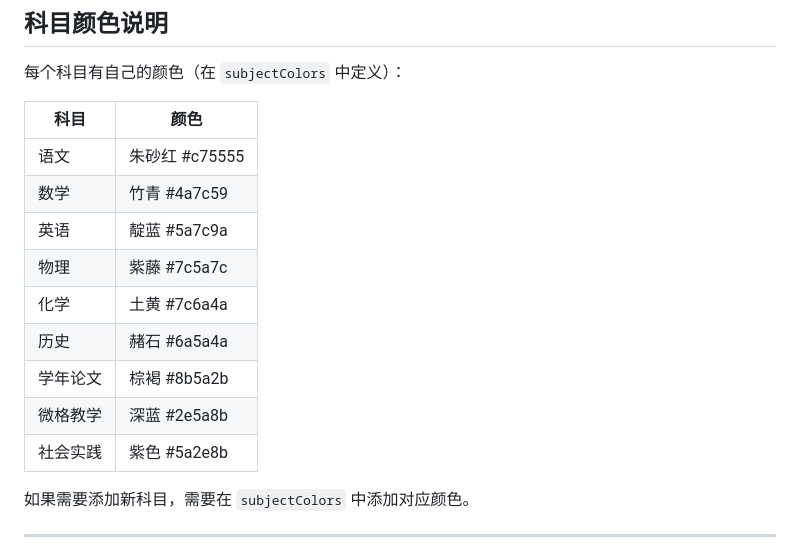
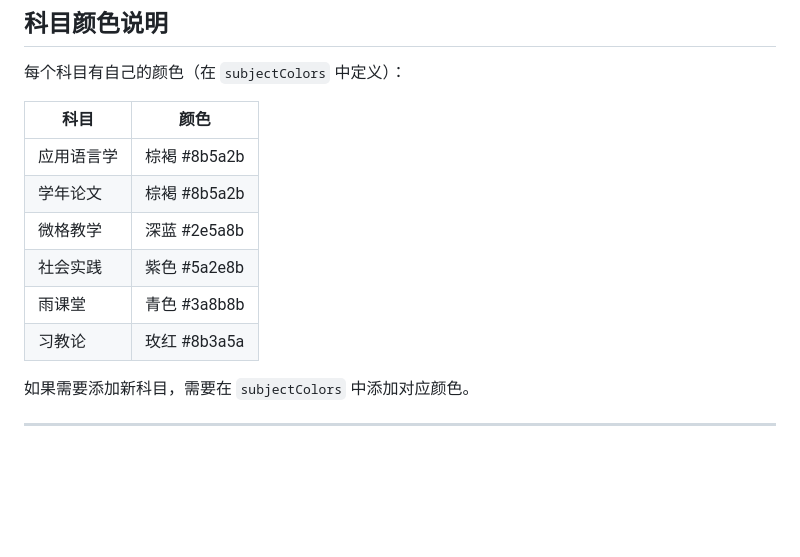
Before and after one commit to Thatgfsj/class-homework, a Markdown page: README.md, the part around the change. Drawn GitHub-style; blank space fills up the shorter version.

Commit message:
更新README：删除语数英物化历颜色说明

```diff
--- a/README.md
+++ b/README.md
@@ -105,15 +105,12 @@ git push
 
 | 科目 | 颜色 |
 |------|------|
-| 语文 | 朱砂红 #c75555 |
-| 数学 | 竹青 #4a7c59 |
-| 英语 | 靛蓝 #5a7c9a |
-| 物理 | 紫藤 #7c5a7c |
-| 化学 | 土黄 #7c6a4a |
-| 历史 | 赭石 #6a5a4a |
+| 应用语言学 | 棕褐 #8b5a2b |
 | 学年论文 | 棕褐 #8b5a2b |
 | 微格教学 | 深蓝 #2e5a8b |
 | 社会实践 | 紫色 #5a2e8b |
+| 雨课堂 | 青色 #3a8b8b |
+| 习教论 | 玫红 #8b3a5a |
 
 如果需要添加新科目，需要在 `subjectColors` 中添加对应颜色。
 
```
